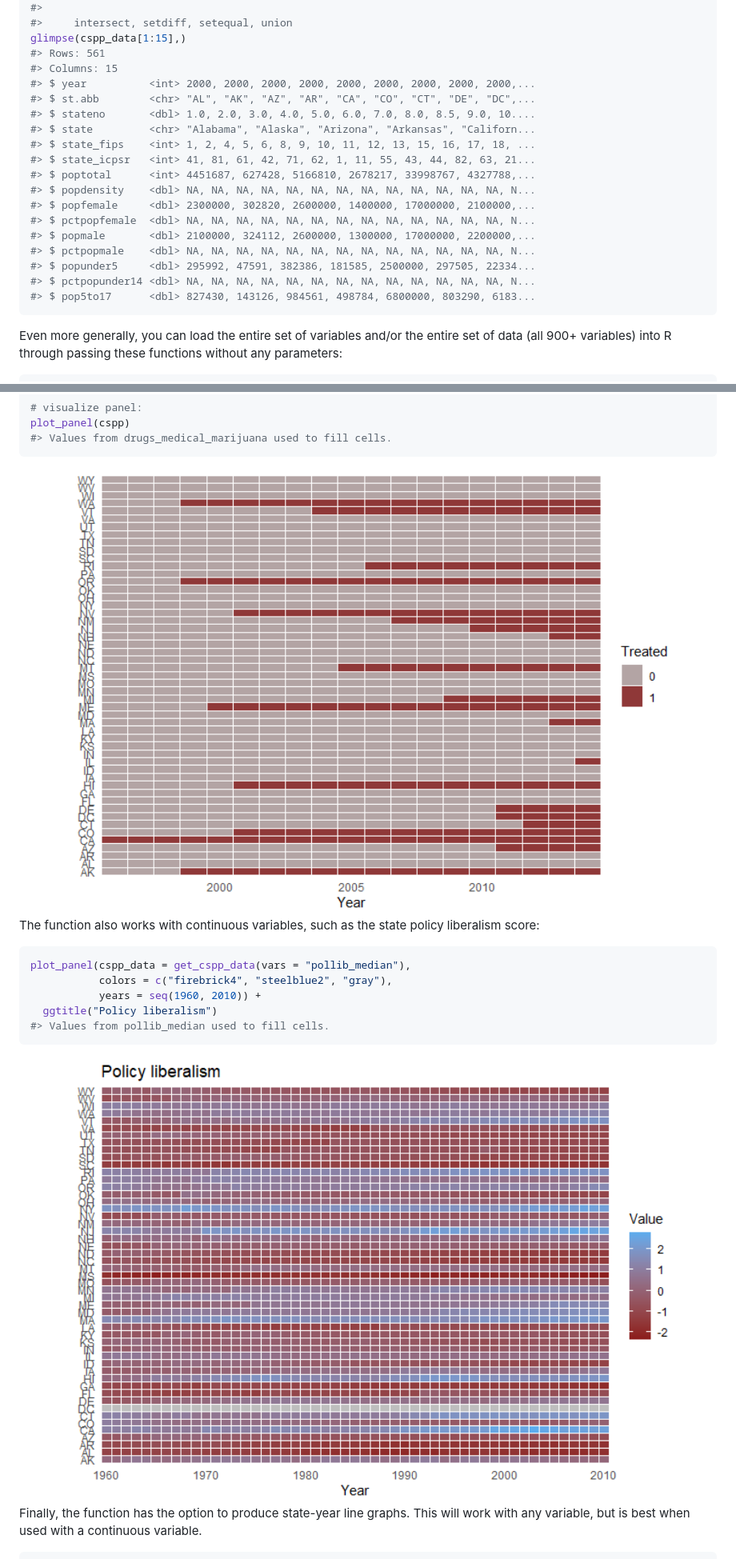
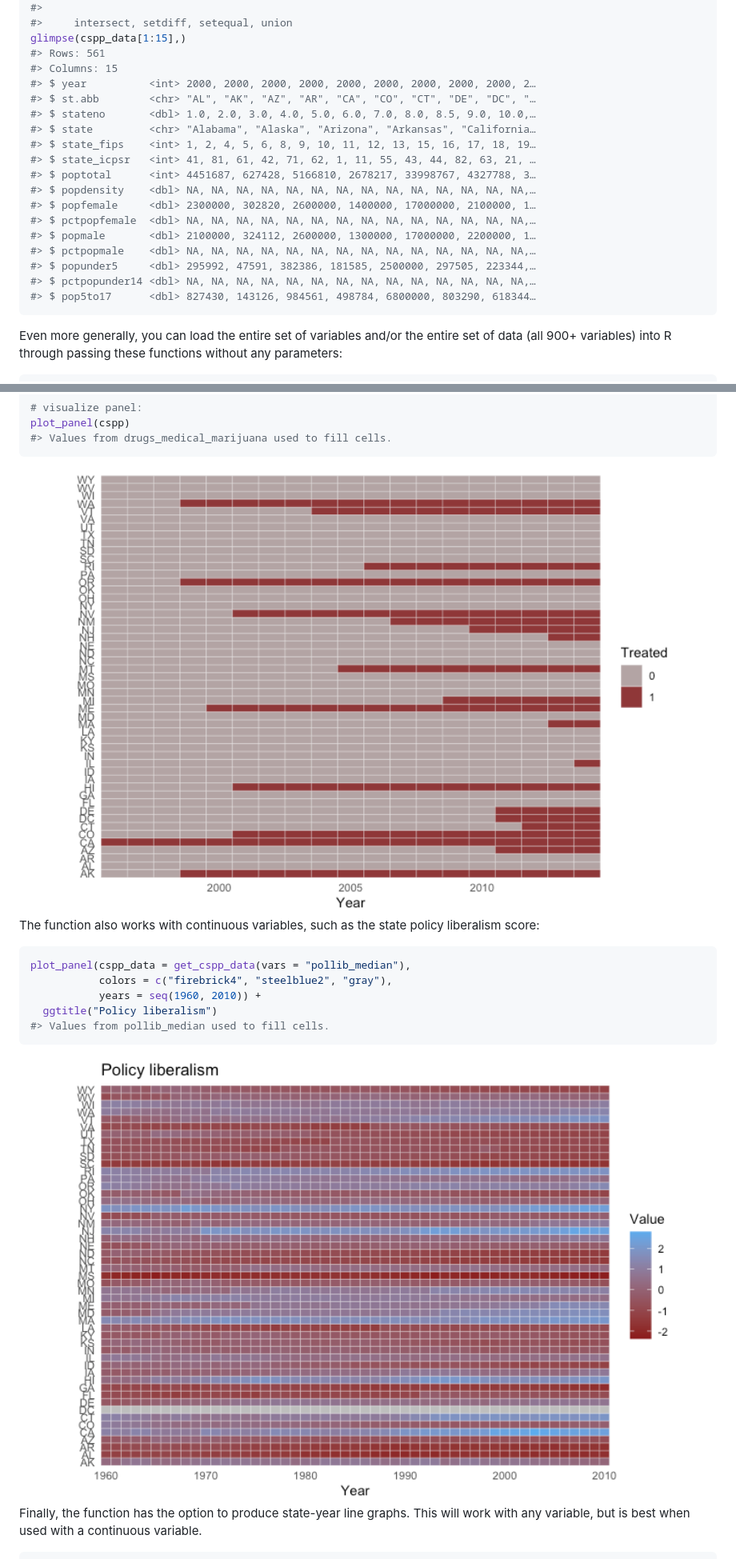
Before and after one commit to IPPSR/cspp, a Markdown page: README.md, 2 parts joined by grey strips. Shown: that part at 80% size. GitHub-like rendering; pictures changed too: man/figures/README-unnamed-chunk-17-1.png, man/figures/README-unnamed-chunk-18-1.png, man/figures/README-unnamed-chunk-19-1.png.

````diff
--- a/README.md
+++ b/README.md
@@ -86,21 +87,21 @@ library(dplyr)
 glimpse(cspp_data[1:15],)
 #> Rows: 561
 #> Columns: 15
-#> $ year          <int> 2000, 2000, 2000, 2000, 2000, 2000, 2000, 2000, 2000,...
-#> $ st.abb        <chr> "AL", "AK", "AZ", "AR", "CA", "CO", "CT", "DE", "DC",...
-#> $ stateno       <dbl> 1.0, 2.0, 3.0, 4.0, 5.0, 6.0, 7.0, 8.0, 8.5, 9.0, 10....
-#> $ state         <chr> "Alabama", "Alaska", "Arizona", "Arkansas", "Californ...
-#> $ state_fips    <int> 1, 2, 4, 5, 6, 8, 9, 10, 11, 12, 13, 15, 16, 17, 18, ...
-#> $ state_icpsr   <int> 41, 81, 61, 42, 71, 62, 1, 11, 55, 43, 44, 82, 63, 21...
-#> $ poptotal      <int> 4451687, 627428, 5166810, 2678217, 33998767, 4327788,...
-#> $ popdensity    <dbl> NA, NA, NA, NA, NA, NA, NA, NA, NA, NA, NA, NA, NA, N...
-#> $ popfemale     <dbl> 2300000, 302820, 2600000, 1400000, 17000000, 2100000,...
-#> $ pctpopfemale  <dbl> NA, NA, NA, NA, NA, NA, NA, NA, NA, NA, NA, NA, NA, N...
-#> $ popmale       <dbl> 2100000, 324112, 2600000, 1300000, 17000000, 2200000,...
-#> $ pctpopmale    <dbl> NA, NA, NA, NA, NA, NA, NA, NA, NA, NA, NA, NA, NA, N...
-#> $ popunder5     <dbl> 295992, 47591, 382386, 181585, 2500000, 297505, 22334...
-#> $ pctpopunder14 <dbl> NA, NA, NA, NA, NA, NA, NA, NA, NA, NA, NA, NA, NA, N...
-#> $ pop5to17      <dbl> 827430, 143126, 984561, 498784, 6800000, 803290, 6183...
+#> $ year          <int> 2000, 2000, 2000, 2000, 2000, 2000, 2000, 2000, 2000, 2…
+#> $ st.abb        <chr> "AL", "AK", "AZ", "AR", "CA", "CO", "CT", "DE", "DC", "…
+#> $ stateno       <dbl> 1.0, 2.0, 3.0, 4.0, 5.0, 6.0, 7.0, 8.0, 8.5, 9.0, 10.0,…
+#> $ state         <chr> "Alabama", "Alaska", "Arizona", "Arkansas", "California…
+#> $ state_fips    <int> 1, 2, 4, 5, 6, 8, 9, 10, 11, 12, 13, 15, 16, 17, 18, 19…
+#> $ state_icpsr   <int> 41, 81, 61, 42, 71, 62, 1, 11, 55, 43, 44, 82, 63, 21, …
+#> $ poptotal      <int> 4451687, 627428, 5166810, 2678217, 33998767, 4327788, 3…
+#> $ popdensity    <dbl> NA, NA, NA, NA, NA, NA, NA, NA, NA, NA, NA, NA, NA, NA,…
+#> $ popfemale     <dbl> 2300000, 302820, 2600000, 1400000, 17000000, 2100000, 1…
+#> $ pctpopfemale  <dbl> NA, NA, NA, NA, NA, NA, NA, NA, NA, NA, NA, NA, NA, NA,…
+#> $ popmale       <dbl> 2100000, 324112, 2600000, 1300000, 17000000, 2200000, 1…
+#> $ pctpopmale    <dbl> NA, NA, NA, NA, NA, NA, NA, NA, NA, NA, NA, NA, NA, NA,…
+#> $ popunder5     <dbl> 295992, 47591, 382386, 181585, 2500000, 297505, 223344,…
+#> $ pctpopunder14 <dbl> NA, NA, NA, NA, NA, NA, NA, NA, NA, NA, NA, NA, NA, NA,…
+#> $ pop5to17      <dbl> 827430, 143126, 984561, 498784, 6800000, 803290, 618344…
 ```
 
 Even more generally, you can load the entire set of variables and/or the
@@ -453,7 +454,7 @@ plot_panel(cspp)
 #> Values from drugs_medical_marijuana used to fill cells.
 ```
 
-<img src="man/figures/README-unnamed-chunk-17-1.png" width="100%" />
+<img src="man/figures/README-unnamed-chunk-19-1.png" width="100%" />
 
 The function also works with continuous variables, such as the state
 policy liberalism score:
@@ -466,7 +467,7 @@ plot_panel(cspp_data = get_cspp_data(vars = "pollib_median"),
 #> Values from pollib_median used to fill cells.
 ```
 
-<img src="man/figures/README-unnamed-chunk-18-1.png" width="100%" />
+<img src="man/figures/README-unnamed-chunk-20-1.png" width="100%" />
 
 Finally, the function has the option to produce state-year line graphs.
 This will work with any variable, but is best when used with a
````
Also changed, not shown: other parts of README.md (+37 -35 lines), man/figures/README-unnamed-chunk-16-1.png, man/figures/README-unnamed-chunk-21-1.png (added), 1 other file.
